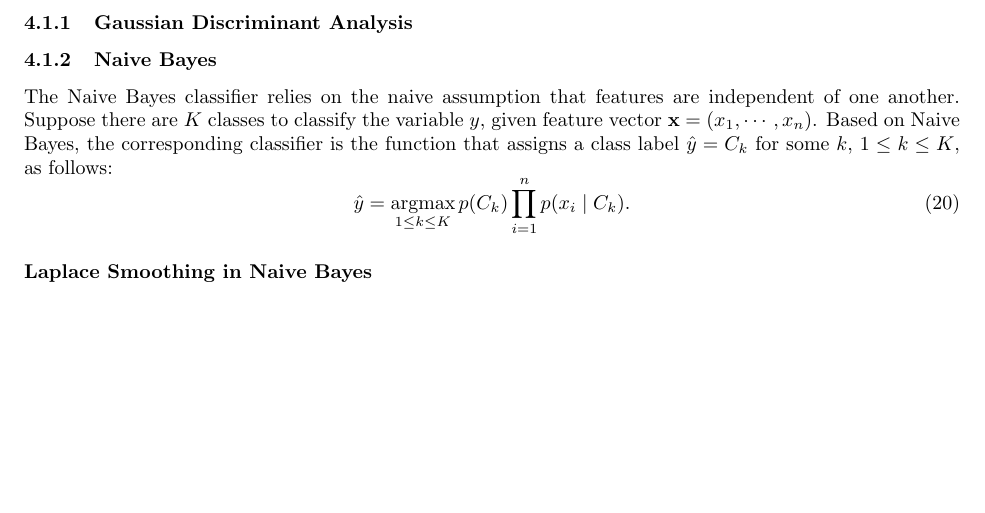
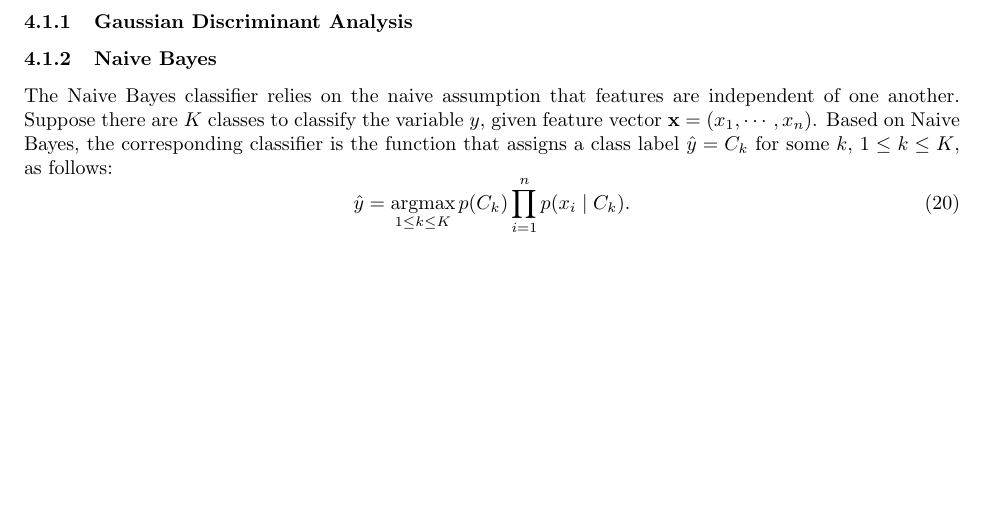
Before and after one commit to mobinaamrollahi/deep-ml, a LaTeX document (techniques.tex): part of page 3 of 4, cut so that both start at the same text, the shorter picture padded with empty space. Compiled offline with pdfLaTeX.

Commit message:
Made some changes about the laplace smoothing.

```diff
--- a/techniques.tex
+++ b/techniques.tex
@@ -217,7 +217,6 @@ The Naive Bayes classifier relies on the naive assumption that features are inde
     \hat{y} = \operatorname*{argmax}_{1 \leq k \leq K} p(C_k) \prod_{i=1}^{n} p(x_i \mid C_k).
 \end{equation}
 
-\paragraph{Laplace Smoothing in Naive Bayes}
 \subsubsection{Laplace Smoothing}
 \label{subsubsec:ml:gla:laplace-smoothing}
 Laplace smoothing (additive smoothing) prevents zero-probability estimates when a feature value does not appear in the training data for a given class. For a discrete feature $x_i$ taking value $v$, the smoothed class-conditional probability is:
```
